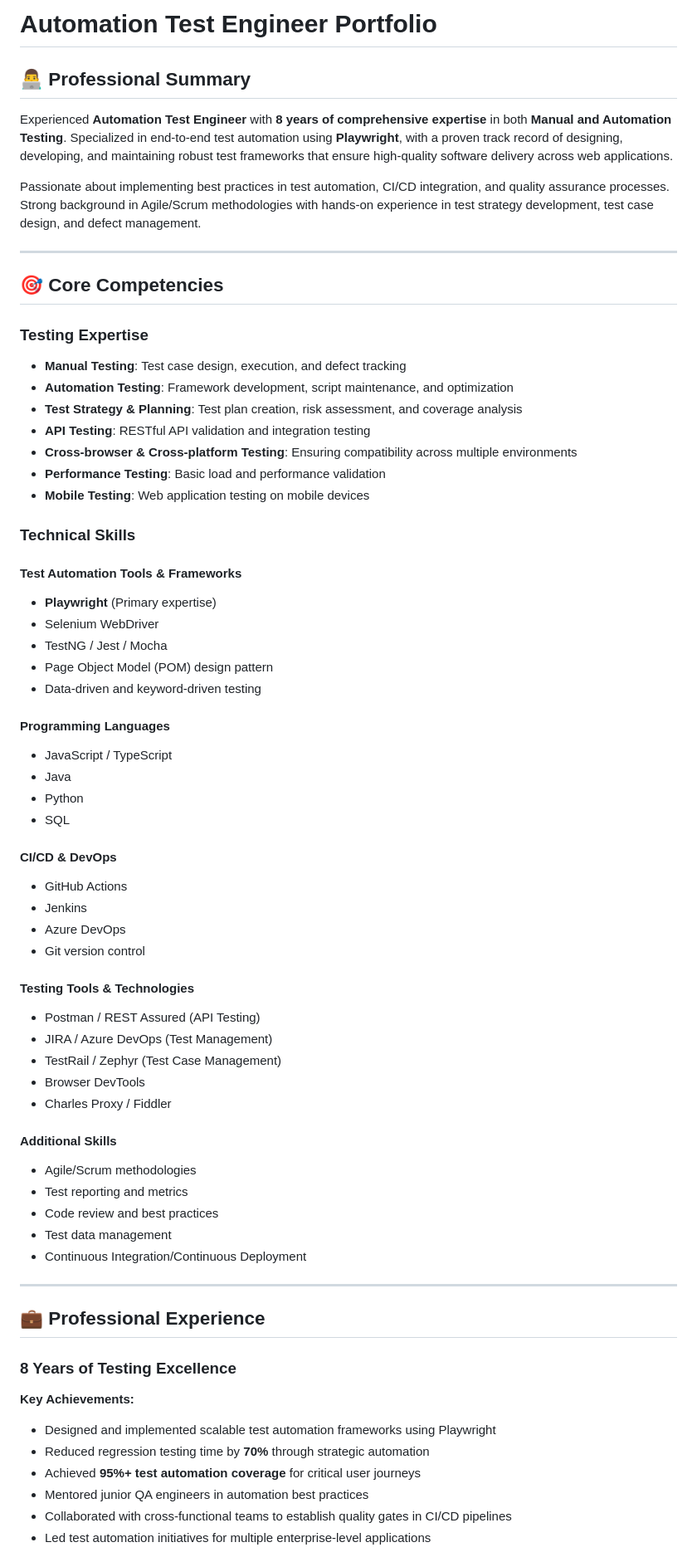
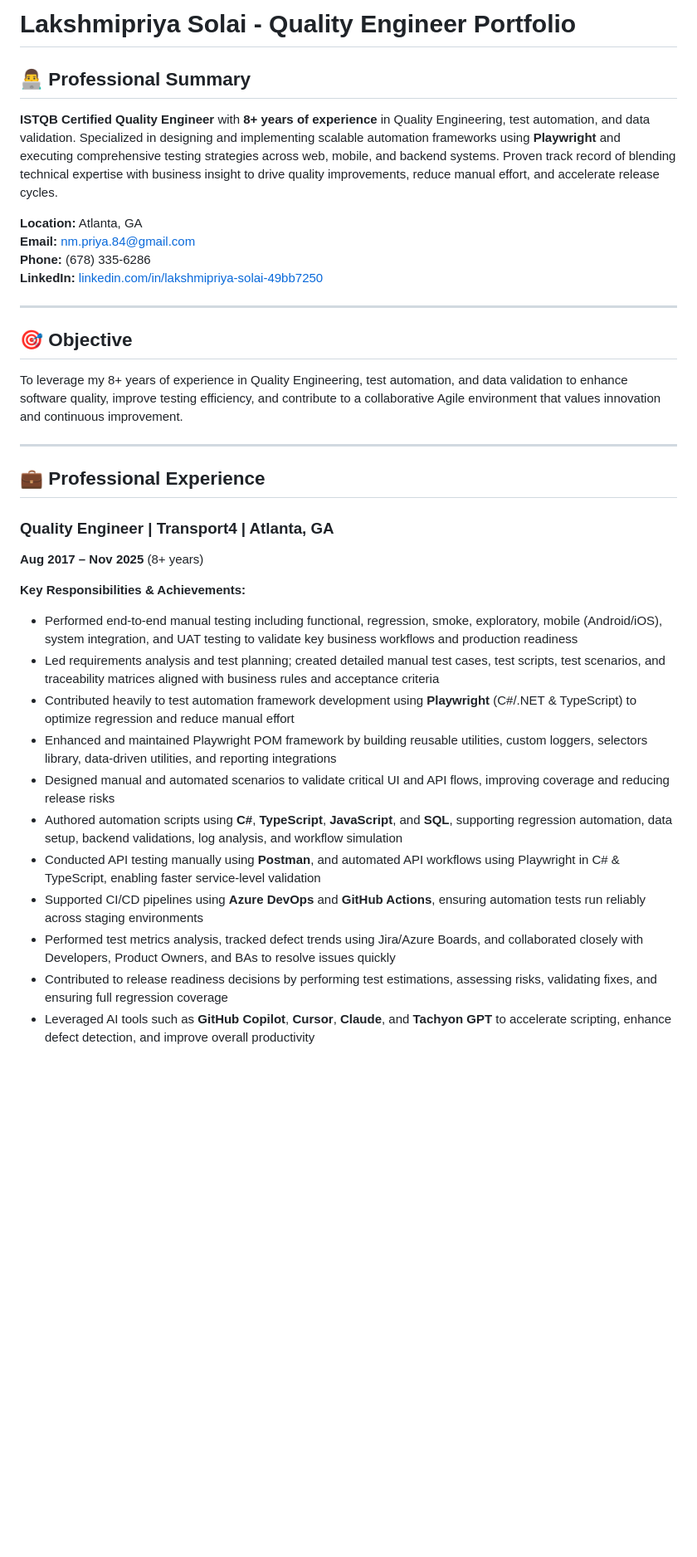
Before and after one commit to priyasanna/Portfolio1, a Markdown page: README.md, the part around the change printed below. Shown: that part at 83% size. Drawn GitHub-style; blank space fills up the shorter version.

```diff
--- a/README.md
+++ b/README.md
@@ -1,70 +1,37 @@
-# Automation Test Engineer Portfolio
+# Lakshmipriya Solai - Quality Engineer Portfolio
 
 ## 👨‍💻 Professional Summary
 
-Experienced **Automation Test Engineer** with **8 years of comprehensive expertise** in both **Manual and Automation Testing**. Specialized in end-to-end test automation using **Playwright**, with a proven track record of designing, developing, and maintaining robust test frameworks that ensure high-quality software delivery across web applications.
+**ISTQB Certified Quality Engineer** with **8+ years of experience** in Quality Engineering, test automation, and data validation. Specialized in designing and implementing scalable automation frameworks using **Playwright** and executing comprehensive testing strategies across web, mobile, and backend systems. Proven track record of blending technical expertise with business insight to drive quality improvements, reduce manual effort, and accelerate release cycles.
 
-Passionate about implementing best practices in test automation, CI/CD integration, and quality assurance processes. Strong background in Agile/Scrum methodologies with hands-on experience in test strategy development, test case design, and defect management.
+**Location:** Atlanta, GA
+**Email:** nm.priya.84@gmail.com
+**Phone:** (678) 335-6286
+**LinkedIn:** [linkedin.com/in/lakshmipriya-solai-49bb7250](https://linkedin.com/in/lakshmipriya-solai-49bb7250)
 
 ---
 
-## 🎯 Core Competencies
+## 🎯 Objective
 
-### Testing Expertise
-- **Manual Testing**: Test case design, execution, and defect tracking
-- **Automation Testing**: Framework development, script maintenance, and optimization
-- **Test Strategy & Planning**: Test plan creation, risk assessment, and coverage analysis
-- **API Testing**: RESTful API validation and integration testing
-- **Cross-browser & Cross-platform Testing**: Ensuring compatibility across multiple environments
-- **Performance Testing**: Basic load and performance validation
-- **Mobile Testing**: Web application testing on mobile devices
-
-### Technical Skills
-
-#### Test Automation Tools & Frameworks
-- **Playwright** (Primary expertise)
-- Selenium WebDriver
-- TestNG / Jest / Mocha
-- Page Object Model (POM) design pattern
-- Data-driven and keyword-driven testing
-
-#### Programming Languages
-- JavaScript / TypeScript
-- Java
-- Python
-- SQL
-
-#### CI/CD & DevOps
-- GitHub Actions
-- Jenkins
-- Azure DevOps
-- Git version control
-
-#### Testing Tools & Technologies
-- Postman / REST Assured (API Testing)
-- JIRA / Azure DevOps (Test Management)
-- TestRail / Zephyr (Test Case Management)
-- Browser DevTools
-- Charles Proxy / Fiddler
-
-#### Additional Skills
-- Agile/Scrum methodologies
-- Test reporting and metrics
-- Code review and best practices
-- Test data management
-- Continuous Integration/Continuous Deployment
+To leverage my 8+ years of experience in Quality Engineering, test automation, and data validation to enhance software quality, improve testing efficiency, and contribute to a collaborative Agile environment that values innovation and continuous improvement.
 
 ---
 
 ## 💼 Professional Experience
 
-### 8 Years of Testing Excellence
+### Quality Engineer | Transport4 | Atlanta, GA
+**Aug 2017 – Nov 2025** (8+ years)
 
-**Key Achievements:**
-- Designed and implemented scalable test automation frameworks using Playwright
-- Reduced regression testing time by **70%** through strategic automation
-- Achieved **95%+ test automation coverage** for critical user journeys
-- Mentored junior QA engineers in automation best practices
-- Collaborated with cross-functional teams to establish quality gates in CI/CD pipelines
-- Led test automation initiatives for multiple enterprise-level applications
+**Key Responsibilities & Achievements:**
+- Performed end-to-end manual testing including functional, regression, smoke, exploratory, mobile (Android/iOS), system integration, and UAT testing to validate key business workflows and production readiness
+- Led requirements analysis and test planning; created detailed manual test cases, test scripts, test scenarios, and traceability matrices aligned with business rules and acceptance criteria
+- Contributed heavily to test automation framework development using **Playwright** (C#/.NET & TypeScript) to optimize regression and reduce manual effort
+- Enhanced and maintained Playwright POM framework by building reusable utilities, custom loggers, selectors library, data-driven utilities, and reporting integrations
+- Designed manual and automated scenarios to validate critical UI and API flows, improving coverage and reducing release risks
+- Authored automation scripts using **C#**, **TypeScript**, **JavaScript**, and **SQL**, supporting regression automation, data setup, backend validations, log analysis, and workflow simulation
+- Conducted API testing manually using **Postman**, and automated API workflows using Playwright in C# & TypeScript, enabling faster service-level validation
+- Supported CI/CD pipelines using **Azure DevOps** and **GitHub Actions**, ensuring automation tests run reliably across staging environments
+- Performed test metrics analysis, tracked defect trends using Jira/Azure Boards, and collaborated closely with Developers, Product Owners, and BAs to resolve issues quickly
+- Contributed to release readiness decisions by performing test estimations, assessing risks, validating fixes, and ensuring full regression coverage
+- Leveraged AI tools such as **GitHub Copilot**, **Cursor**, **Claude**, and **Tachyon GPT** to accelerate scripting, enhance defect detection, and improve overall productivity
 
```
Also changed, not shown: other parts of README.md (+162 -69 lines).
